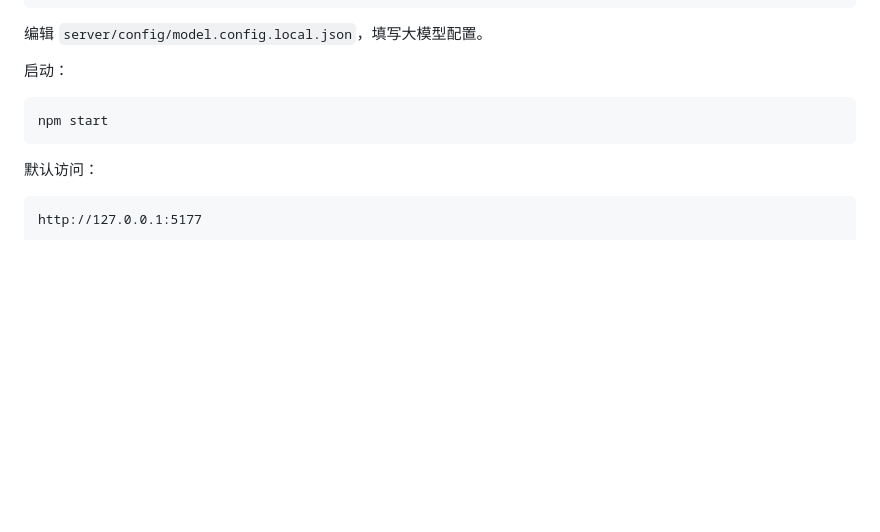
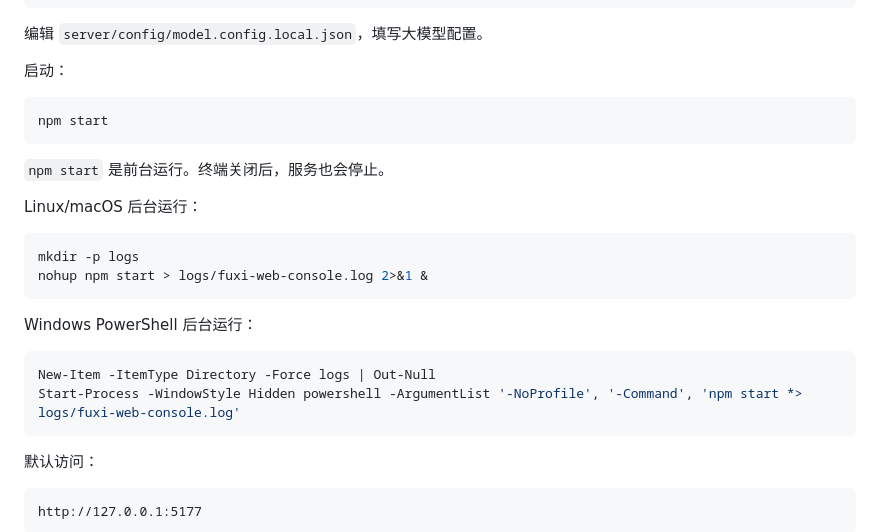
Before and after one commit to LiZhiWeiGZ/fuxi-web-console, a Markdown page: README.md, the part around the change. Rendered like a GitHub page; blank space fills up the shorter version.

Commit message:
Document background start commands

````diff
--- a/README.md
+++ b/README.md
@@ -147,6 +147,22 @@ BASIC_AUTH=
 npm start
 ```
 
+`npm start` 是前台运行。终端关闭后，服务也会停止。
+
+Linux/macOS 后台运行：
+
+```bash
+mkdir -p logs
+nohup npm start > logs/fuxi-web-console.log 2>&1 &
+```
+
+Windows PowerShell 后台运行：
+
+```powershell
+New-Item -ItemType Directory -Force logs | Out-Null
+Start-Process -WindowStyle Hidden powershell -ArgumentList '-NoProfile', '-Command', 'npm start *> logs/fuxi-web-console.log'
+```
+
 默认访问：
 
 ```text
````
